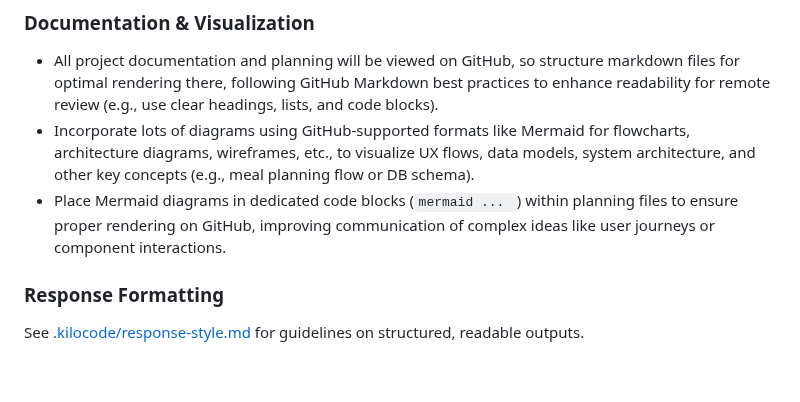
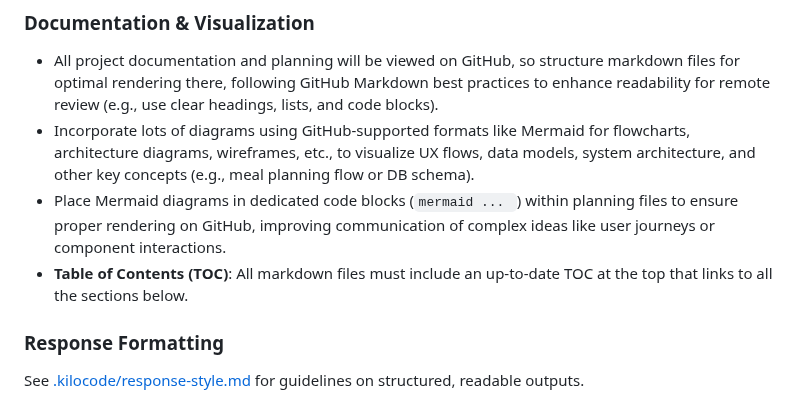
Before and after one commit to mschulkind/kitchen, a Markdown page: .kilocode/rules.md, the part around the change. GitHub-like rendering; blank space fills up the shorter version.

````diff
--- a/.kilocode/rules.md
+++ b/.kilocode/rules.md
@@ -68,6 +68,7 @@
 - All project documentation and planning will be viewed on GitHub, so structure markdown files for optimal rendering there, following GitHub Markdown best practices to enhance readability for remote review (e.g., use clear headings, lists, and code blocks).
 - Incorporate lots of diagrams using GitHub-supported formats like Mermaid for flowcharts, architecture diagrams, wireframes, etc., to visualize UX flows, data models, system architecture, and other key concepts (e.g., meal planning flow or DB schema).
 - Place Mermaid diagrams in dedicated code blocks (```mermaid ... ```) within planning files to ensure proper rendering on GitHub, improving communication of complex ideas like user journeys or component interactions.
+- **Table of Contents (TOC)**: All markdown files must include an up-to-date TOC at the top that links to all the sections below.
 
 ### Response Formatting
 See [.kilocode/response-style.md](.kilocode/response-style.md) for guidelines on structured, readable outputs.
````
Also changed, not shown: plans/development-todo.md (+15 -7 lines).
